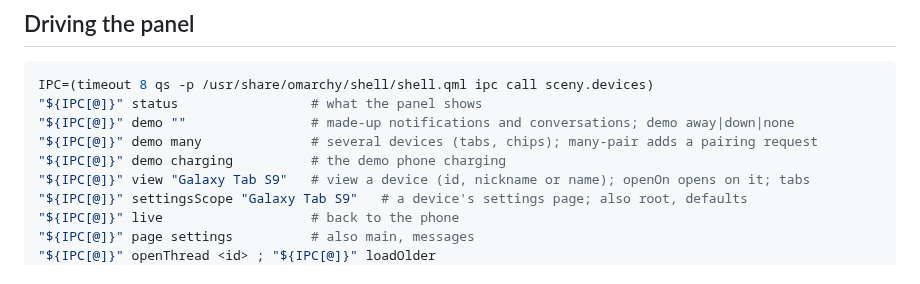
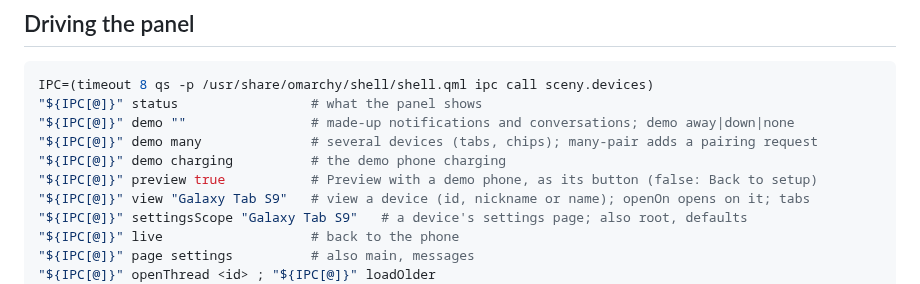
Before and after one commit to sceny/omarchy-devices, a Markdown page: docs/internals/development.md, the part around the change. Rendered like a GitHub page.

```diff
--- a/docs/internals/development.md
+++ b/docs/internals/development.md
@@ -21,6 +21,7 @@ IPC=(timeout 8 qs -p /usr/share/omarchy/shell/shell.qml ipc call sceny.devices)
 "${IPC[@]}" demo ""                # made-up notifications and conversations; demo away|down|none
 "${IPC[@]}" demo many              # several devices (tabs, chips); many-pair adds a pairing request
 "${IPC[@]}" demo charging          # the demo phone charging
+"${IPC[@]}" preview true           # Preview with a demo phone, as its button (false: Back to setup)
 "${IPC[@]}" view "Galaxy Tab S9"   # view a device (id, nickname or name); openOn opens on it; tabs
 "${IPC[@]}" settingsScope "Galaxy Tab S9"   # a device's settings page; also root, defaults
 "${IPC[@]}" live                   # back to the phone
```
Also changed, not shown: CHANGELOG.md (+6 -0 lines), docs/getting-started.md (+5 -0 lines), docs/images/preview.png (added), 1 other file.
